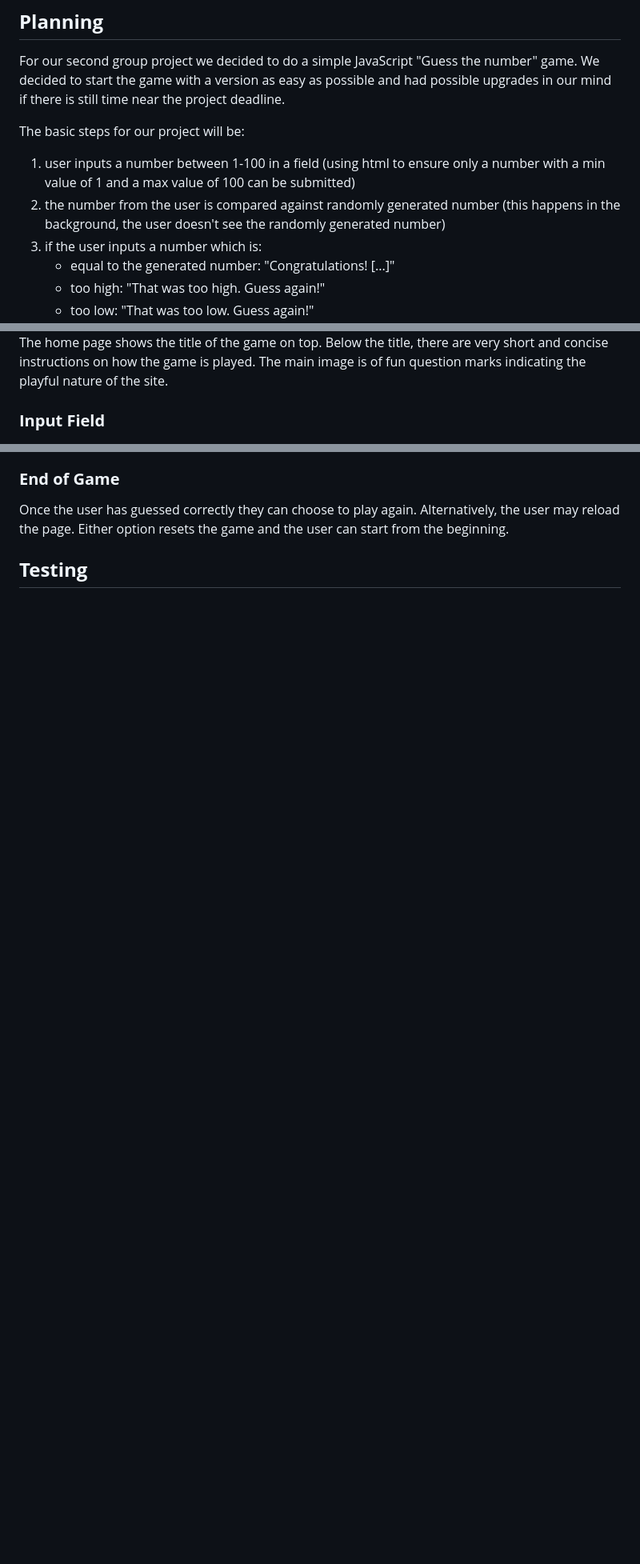
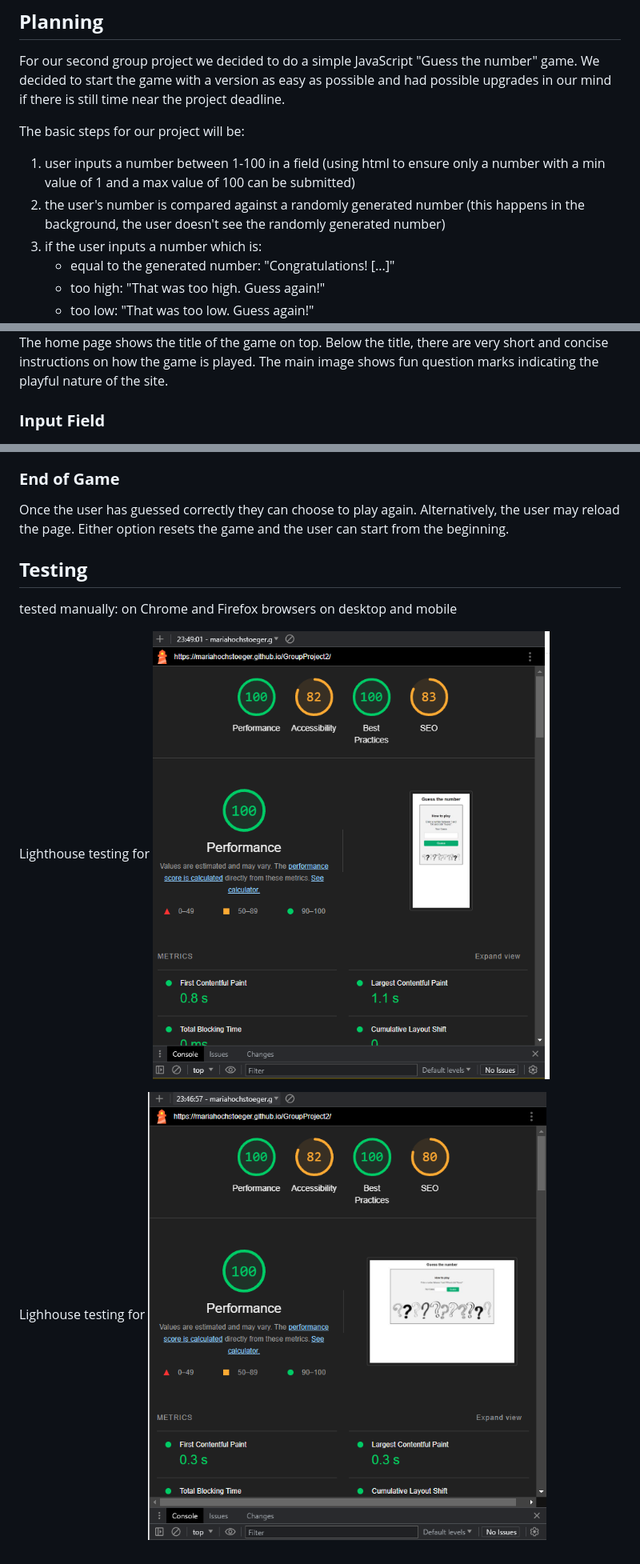
Before and after one commit to MariaHochstoeger/GroupProject2, a Markdown page: README.md, 3 parts joined by grey strips. Shown: that part at 80% size. GitHub-like rendering; pictures changed too: docs/screenshots/desk.lighthouse.png (added), docs/screenshots/mobile.lighthouse.png (added); blank space fills up the shorter version.

Commit message:
add lighthoue reports to readme

```diff
--- a/README.md
+++ b/README.md
@@ -7,7 +7,7 @@ We decided to start the game with a version as easy as possible and had possible
 The basic steps for our project will be:
 
 1. user inputs a number between 1-100 in a field (using html to ensure only a number with a min value of 1 and a max value of 100 can be submitted)
-2. the number from the user is compared against randomly generated number (this happens in the background, the user doesn't see the randomly generated number)
+2. the user's number is compared against a randomly generated number (this happens in the background, the user doesn't see the randomly generated number)
 3. if the user inputs a number which is:
     - equal to the generated number: "Congratulations! [...]"
     - too high: "That was too high. Guess again!"
@@ -26,7 +26,7 @@ The game has a basic layout with some JS functions running in the background.
 ![Home page](docs/screenshots/homepage.png)
 The home page shows the title of the game on top.
 Below the title, there are very short and concise instructions on how the game is played.
-The main image is of fun question marks indicating the playful nature of the site.
+The main image shows fun question marks indicating the playful nature of the site.
 
 ### **Input Field**
 ![Input field](docs/screenshots/input-field.png)
@@ -51,3 +51,8 @@ Once the user has guessed correctly they can choose to play again. Alternatively
 Either option resets the game and the user can start from the beginning.
 
 ## **Testing**
+tested manually: on Chrome and Firefox browsers on desktop and mobile
+
+Lighthouse testing for ![mobile](docs/screenshots/mobile.lighthouse.png)
+
+Lighhouse testing for ![desktop](docs/screenshots/desk.lighthouse.png)
```
